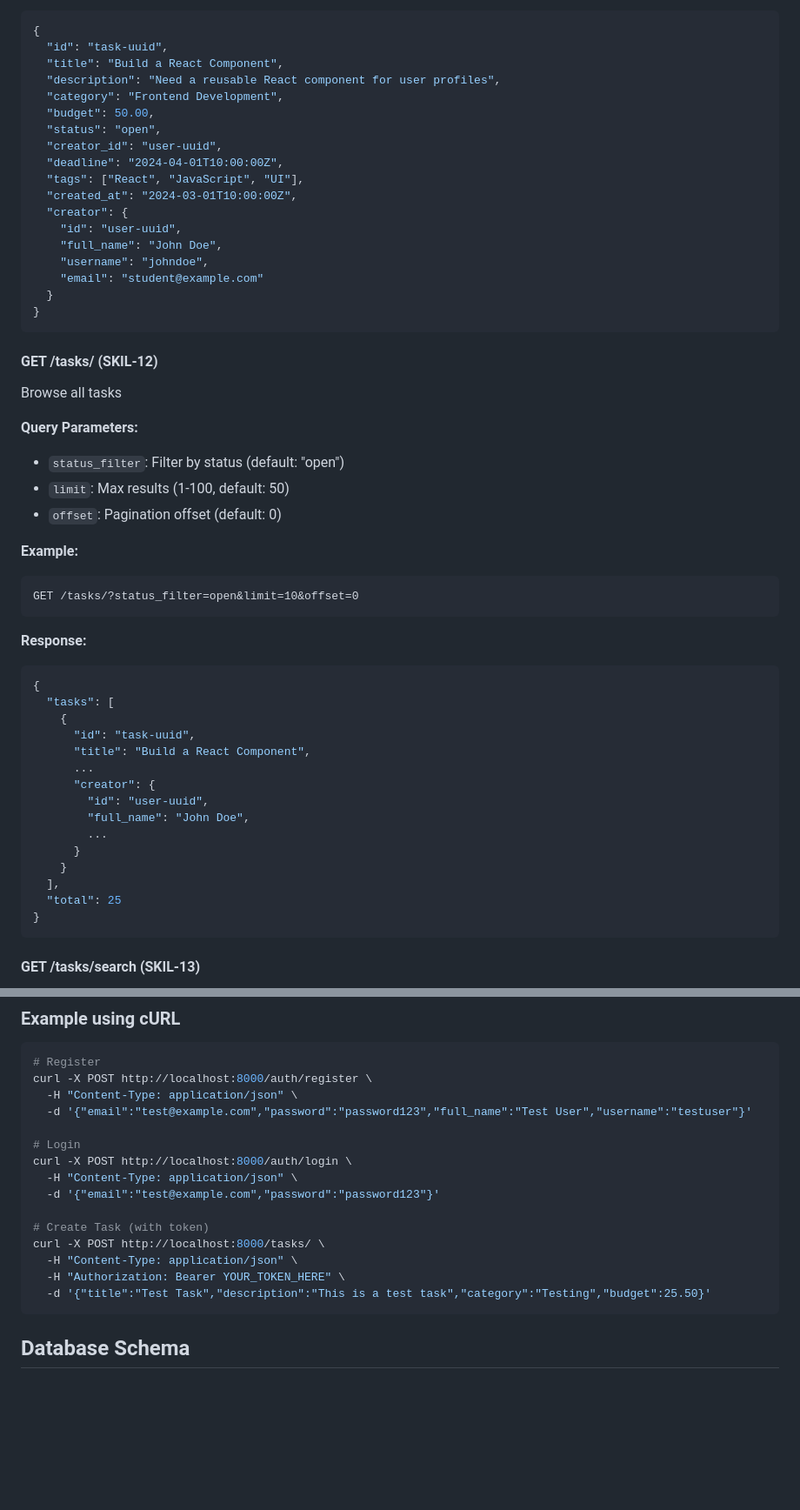
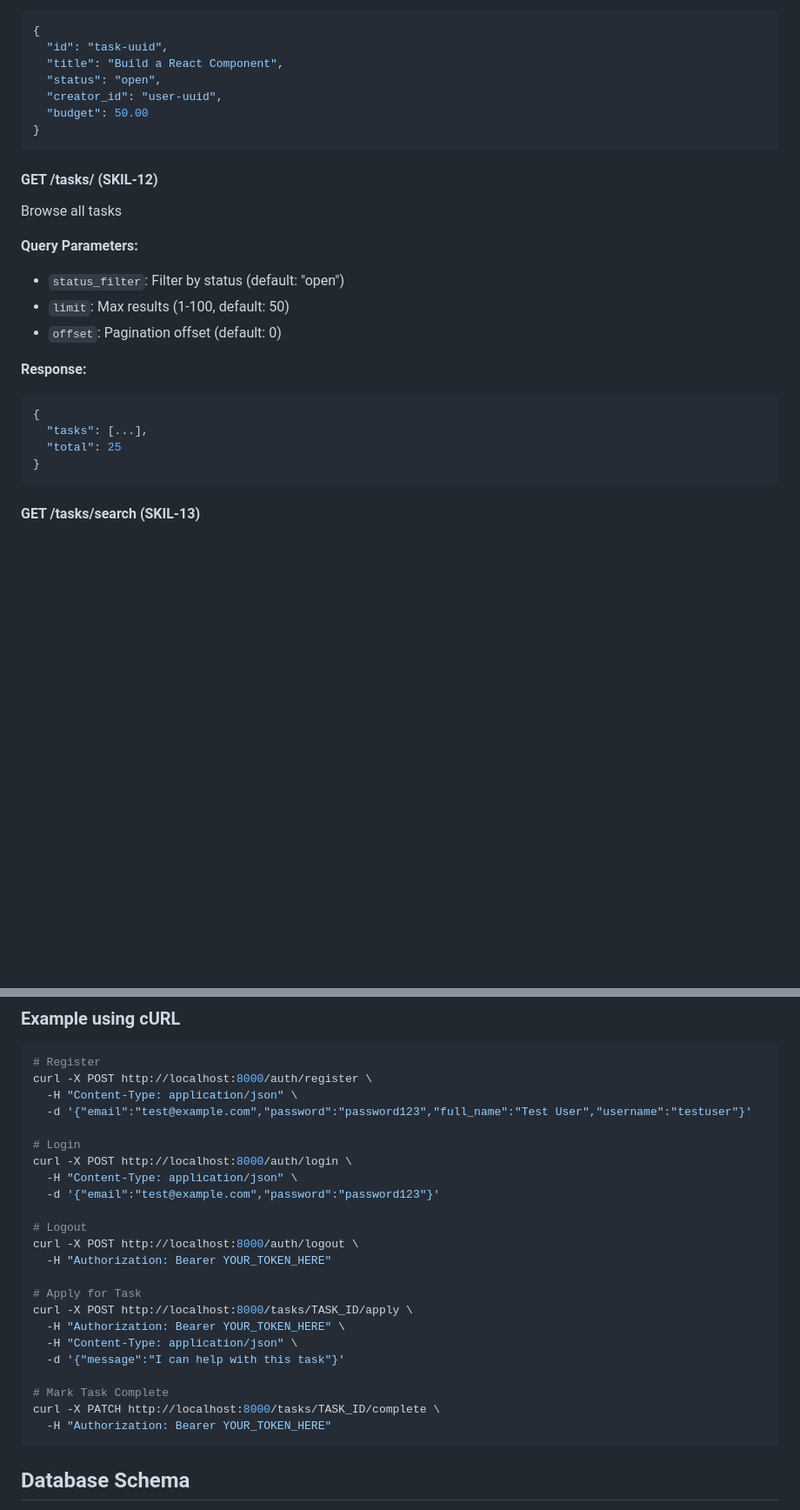
Before and after one commit to Nosheen24/SkillBridge, a Markdown page: README.md, 2 parts joined by grey strips. Shown at 87% size. Rendered like a GitHub page; blank space fills up the shorter version.

````diff
--- a/README.md
+++ b/README.md
@@ -219,20 +274,9 @@ Authorization: Bearer <access-token>
 {
   "id": "task-uuid",
   "title": "Build a React Component",
-  "description": "Need a reusable React component for user profiles",
-  "category": "Frontend Development",
-  "budget": 50.00,
   "status": "open",
   "creator_id": "user-uuid",
-  "deadline": "2024-04-01T10:00:00Z",
-  "tags": ["React", "JavaScript", "UI"],
-  "created_at": "2024-03-01T10:00:00Z",
-  "creator": {
-    "id": "user-uuid",
-    "full_name": "John Doe",
-    "username": "johndoe",
-    "email": "student@example.com"
-  }
+  "budget": 50.00
 }
 ```
 
@@ -244,26 +288,10 @@ Browse all tasks
 - `limit`: Max results (1-100, default: 50)
 - `offset`: Pagination offset (default: 0)
 
-**Example:**
-```
-GET /tasks/?status_filter=open&limit=10&offset=0
-```
-
 **Response:**
 ```json
 {
-  "tasks": [
-    {
-      "id": "task-uuid",
-      "title": "Build a React Component",
-      ...
-      "creator": {
-        "id": "user-uuid",
-        "full_name": "John Doe",
-        ...
-      }
-    }
-  ],
+  "tasks": [...],
   "total": 25
 }
 ```
@@ -330,11 +416,19 @@ curl -X POST http://localhost:8000/auth/login \
   -H "Content-Type: application/json" \
   -d '{"email":"test@example.com","password":"password123"}'
 
-# Create Task (with token)
-curl -X POST http://localhost:8000/tasks/ \
+# Logout
+curl -X POST http://localhost:8000/auth/logout \
+  -H "Authorization: Bearer YOUR_TOKEN_HERE"
+
+# Apply for Task
+curl -X POST http://localhost:8000/tasks/TASK_ID/apply \
+  -H "Authorization: Bearer YOUR_TOKEN_HERE" \
   -H "Content-Type: application/json" \
-  -H "Authorization: Bearer YOUR_TOKEN_HERE" \
-  -d '{"title":"Test Task","description":"This is a test task","category":"Testing","budget":25.50}'
+  -d '{"message":"I can help with this task"}'
+
+# Mark Task Complete
+curl -X PATCH http://localhost:8000/tasks/TASK_ID/complete \
+  -H "Authorization: Bearer YOUR_TOKEN_HERE"
 ```
 
 ## Database Schema
````
Also changed, not shown: other parts of README.md (+152 -30 lines).
